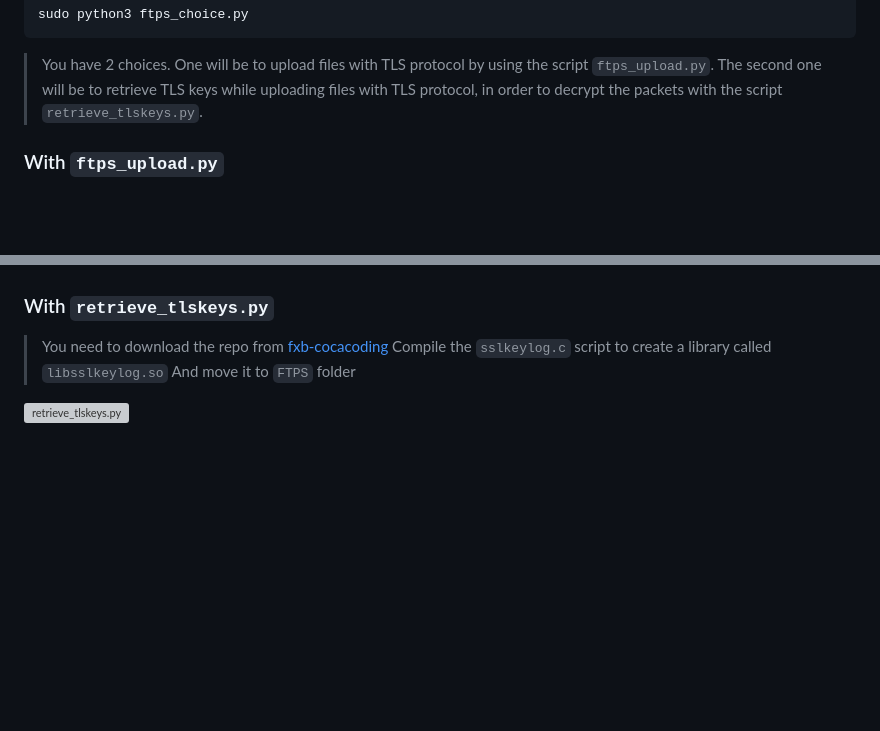
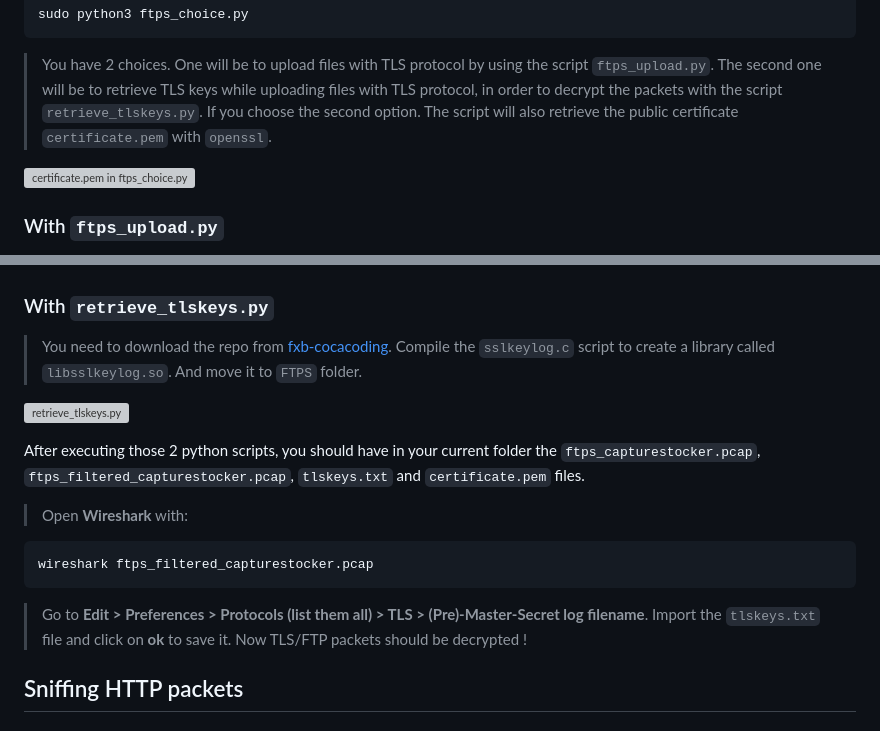
Before and after one commit to Budoheiwa/Disnetcom, a Markdown page: README.md, 2 parts joined by grey strips. GitHub-like rendering; blank space fills up the shorter version; grey boxes are pictures that could not be loaded.

````diff
--- a/README.md
+++ b/README.md
@@ -108,6 +108,9 @@ In **another shell**, use the file `ftps_choice.py` from `FTPS` folder:
 sudo python3 ftps_choice.py
 ```
 > You have 2 choices. One will be to upload files with TLS protocol by using the script `ftps_upload.py`. The second one will be to retrieve TLS keys while uploading files with TLS protocol, in order to decrypt the packets with the script `retrieve_tlskeys.py`.
+> If you choose the second option. The script will also retrieve the public certificate `certificate.pem` with `openssl`.
+
+![certificate.pem in ftps_choice.py](https://github.com/Budoheiwa/pcap-parser-secretnetworkcom/assets/156065416/39f13ca6-aec0-4beb-9359-f9fd26fce7f0)
 
 ### With `ftps_upload.py`
 > Be sure to install first [lftp](https://doc.ubuntu-fr.org/lftp) package which is an FTP client.
@@ -122,8 +125,18 @@ sudo docker exec ftps-server hostname -I
 After executing those 2 python scripts, you should have in your current folder the `ftps_capturestocker.pcap` and `ftps_filtered_capturestocker.pcap` files.
 
 ### With `retrieve_tlskeys.py`
-> You need to download the repo from [fxb-cocacoding](https://github.com/fxb-cocacoding/ssl_decrypt/blob/master/sslkeylog.c)
-> Compile the `sslkeylog.c` script to create a library called `libsslkeylog.so`
-> And move it to `FTPS` folder
+> You need to download the repo from [fxb-cocacoding](https://github.com/fxb-cocacoding/ssl_decrypt/blob/master/sslkeylog.c).
+> Compile the `sslkeylog.c` script to create a library called `libsslkeylog.so`.
+> And move it to `FTPS` folder.
 
 ![retrieve_tlskeys.py](https://github.com/Budoheiwa/pcap-parser-secretnetworkcom/assets/156065416/bedccff8-5154-45c6-951e-8b6b5c7438e1)
+
+After executing those 2 python scripts, you should have in your current folder the `ftps_capturestocker.pcap`, `ftps_filtered_capturestocker.pcap`, `tlskeys.txt` and `certificate.pem` files.
+> Open **Wireshark** with:
+```
+wireshark ftps_filtered_capturestocker.pcap
+```
+> Go to **Edit > Preferences > Protocols (list them all) > TLS > (Pre)-Master-Secret log filename**. Import the `tlskeys.txt` file and click on **ok** to save it.
+> Now TLS/FTP packets should be decrypted !
+
+## Sniffing HTTP packets
````
